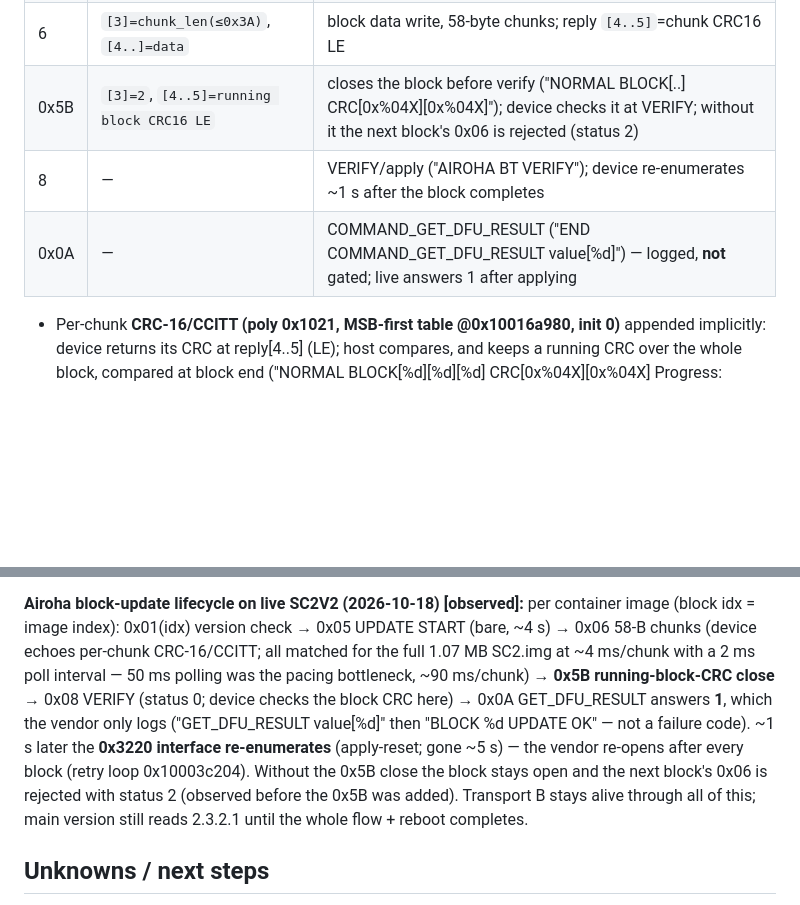
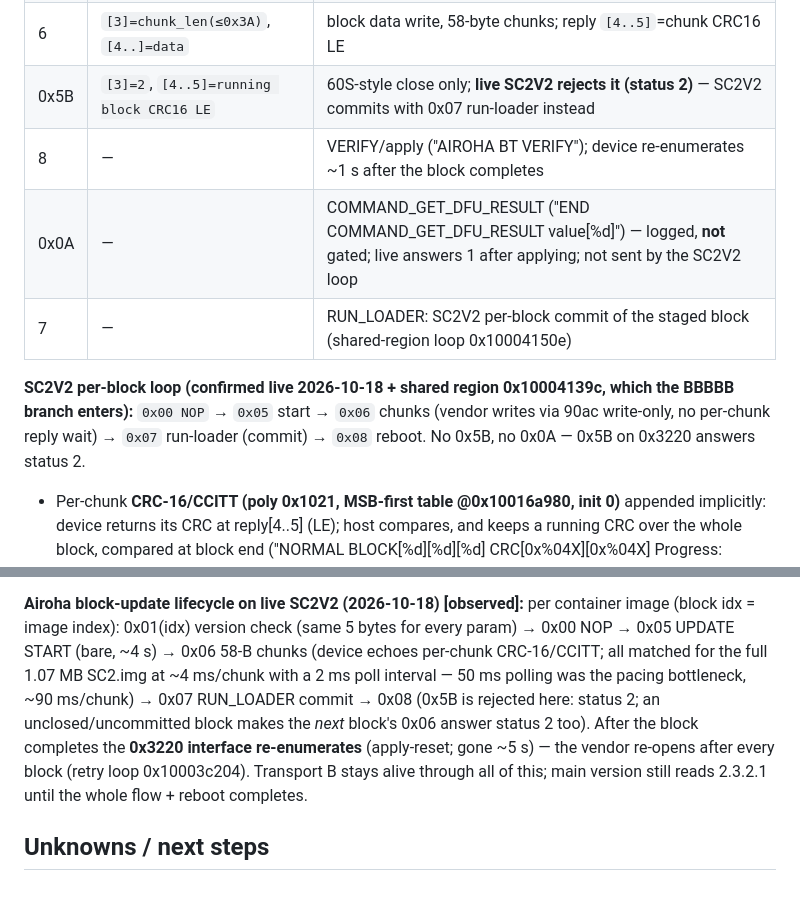
Before and after one commit to aleeraser/sena-schuberth-dfu, a Markdown page: docs/analysis/findings.md, 2 parts joined by grey strips. Drawn GitHub-style; blank space fills up the shorter version.

Commit message:
docs: SC2V2 per-block loop is 00/05/06*/07/08 (0x5B is 60S-only)

```diff
--- a/docs/analysis/findings.md
+++ b/docs/analysis/findings.md
@@ -203,9 +203,16 @@ Observed in the "Airoha BT Update Start" flow (0x10003bd6c–0x10003c3e3):
 | 1 | `[3]=block idx` (ignored by live fw) | VERSION CHECK per block ("BLOCK %d VERSION CHECK"; reply 5 bytes; "VERSION IS SAME, %d %d %d %d %d UPDATE SKIP") |
 | 5 | — (bare) | UPDATE START: opens the block transfer ("BLOCK %d UPDATE START"); slow on live (~4 s, flash prep); params ignored |
 | 6 | `[3]=chunk_len(≤0x3A)`, `[4..]=data` | block data write, 58-byte chunks; reply `[4..5]`=chunk CRC16 LE |
-| 0x5B | `[3]=2`, `[4..5]=running block CRC16 LE` | closes the block before verify ("NORMAL BLOCK[..] CRC[0x%04X][0x%04X]"); device checks it at VERIFY; without it the next block's 0x06 is rejected (status 2) |
+| 0x5B | `[3]=2`, `[4..5]=running block CRC16 LE` | 60S-style close only; **live SC2V2 rejects it (status 2)** — SC2V2 commits with 0x07 run-loader instead |
 | 8 | — | VERIFY/apply ("AIROHA BT VERIFY"); device re-enumerates ~1 s after the block completes |
-| 0x0A | — | COMMAND_GET_DFU_RESULT ("END COMMAND_GET_DFU_RESULT value[%d]") — logged, **not** gated; live answers 1 after applying |
+| 0x0A | — | COMMAND_GET_DFU_RESULT ("END COMMAND_GET_DFU_RESULT value[%d]") — logged, **not** gated; live answers 1 after applying; not sent by the SC2V2 loop |
+| 7 | — | RUN_LOADER: SC2V2 per-block commit of the staged block (shared-region loop 0x10004150e) |
+
+**SC2V2 per-block loop (confirmed live 2026-10-18 + shared region
+0x10004139c, which the BBBBB branch enters):** `0x00 NOP` → `0x05`
+start → `0x06` chunks (vendor writes via 90ac write-only, no per-chunk
+reply wait) → `0x07` run-loader (commit) → `0x08` reboot. No 0x5B, no
+0x0A — 0x5B on 0x3220 answers status 2.
 
 - Per-chunk **CRC-16/CCITT (poly 0x1021, MSB-first table @0x10016a980, init 0)**
   appended implicitly: device returns its CRC at reply[4..5] (LE); host compares,
@@ -382,19 +389,17 @@ are the taken path).
 
 **Airoha block-update lifecycle on live SC2V2 (2026-10-18) [observed]:**
 per container image (block idx = image index): 0x01(idx) version check
-→ 0x05 UPDATE START (bare, ~4 s) → 0x06 58-B chunks (device echoes
-per-chunk CRC-16/CCITT; all matched for the full 1.07 MB SC2.img at
-~4 ms/chunk with a 2 ms poll interval — 50 ms polling was the pacing
-bottleneck, ~90 ms/chunk) → **0x5B running-block-CRC close** → 0x08
-VERIFY (status 0; device checks the block CRC here) → 0x0A
-GET_DFU_RESULT answers **1**, which the vendor only logs
-("GET_DFU_RESULT value[%d]" then "BLOCK %d UPDATE OK" — not a failure
-code). ~1 s later the **0x3220 interface re-enumerates** (apply-reset;
-gone ~5 s) — the vendor re-opens after every block (retry loop
-0x10003c204). Without the 0x5B close the block stays open and the next
-block's 0x06 is rejected with status 2 (observed before the 0x5B was
-added). Transport B stays alive through all of this; main version still
-reads 2.3.2.1 until the whole flow + reboot completes.
+(same 5 bytes for every param) → 0x00 NOP → 0x05 UPDATE START (bare,
+~4 s) → 0x06 58-B chunks (device echoes per-chunk CRC-16/CCITT; all
+matched for the full 1.07 MB SC2.img at ~4 ms/chunk with a 2 ms poll
+interval — 50 ms polling was the pacing bottleneck, ~90 ms/chunk) →
+0x07 RUN_LOADER commit → 0x08 (0x5B is rejected here: status 2; an
+unclosed/uncommitted block makes the *next* block's 0x06 answer
+status 2 too). After the block completes the **0x3220 interface
+re-enumerates** (apply-reset; gone ~5 s) — the vendor re-opens after
+every block (retry loop 0x10003c204). Transport B stays alive through
+all of this; main version still reads 2.3.2.1 until the whole flow +
+reboot completes.
 
 ## Unknowns / next steps
 
```
